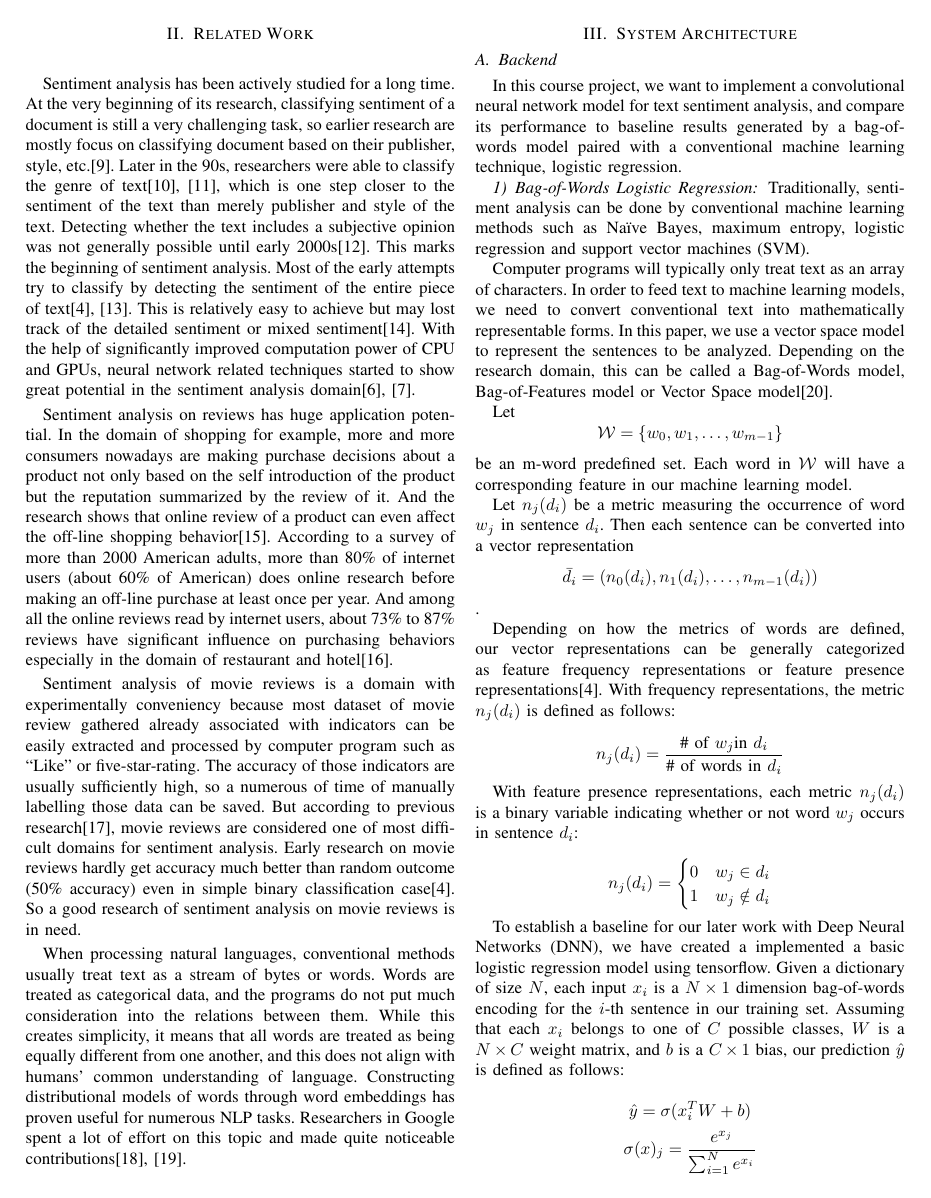
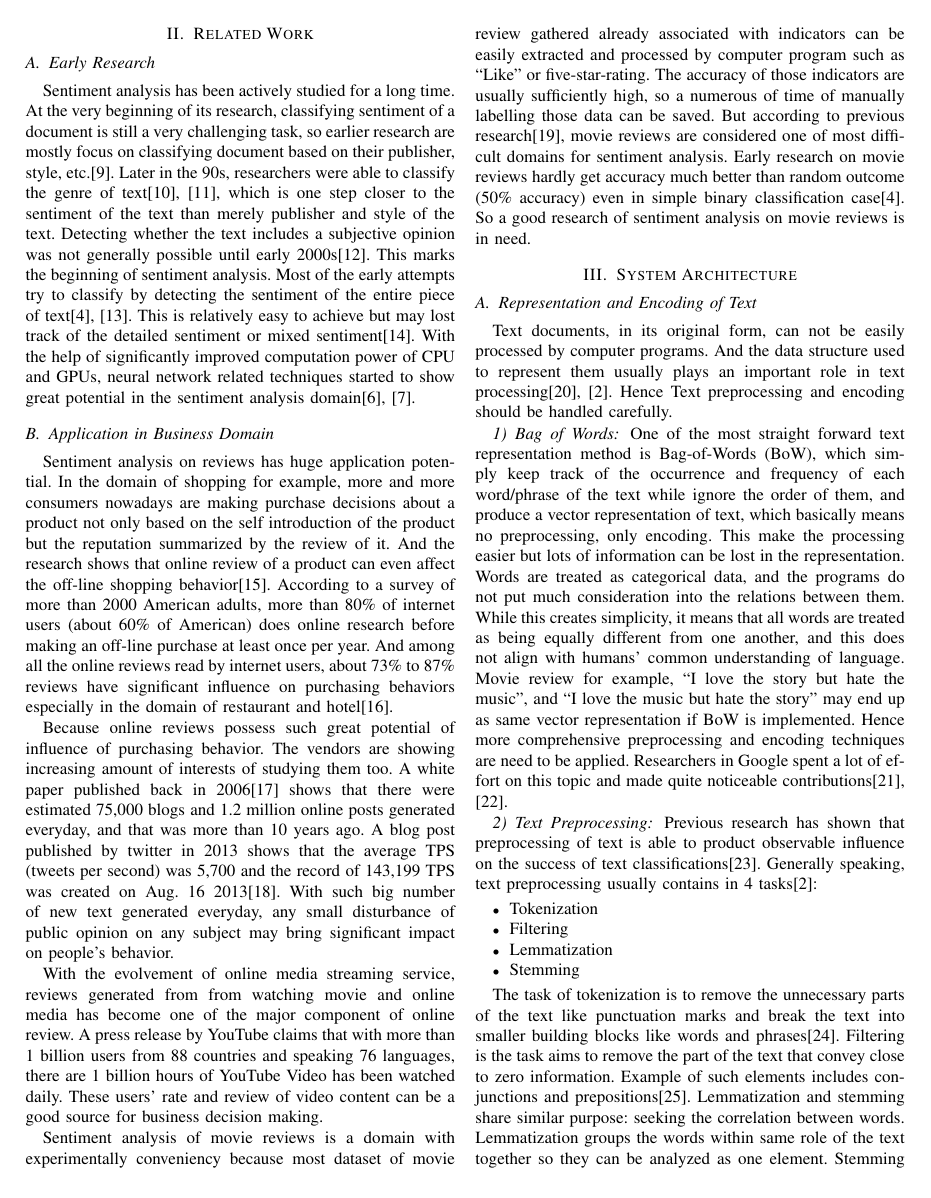
Before and after one commit to jixinfeng/EEL6935-Course-Project, a LaTeX paper (final/eel6935_final.tex): page 2 of 5 before the commit and page 2 of 6 after it. Compiled offline with pdfLaTeX; a missing font is replaced by an installed copy or a similar font; a LaTeX package or settings file that is missing is left out.

Commit message:
update final report

```diff
--- a/final/eel6935_final.tex
+++ b/final/eel6935_final.tex
@@ -122,6 +122,7 @@
 
 \section{Related Work}
 \label{related}
+\subsection{Early Research}
     Sentiment analysis has been actively studied for a long time. At the very beginning
     of its research, classifying sentiment of a document is still a very challenging
     task, so earlier research are mostly focus on classifying document based on their
@@ -141,6 +142,7 @@
     started to show great potential in the sentiment analysis
     domain\cite{kim2014convolutional,barnes2017assessing}.
 
+\subsection{Application in Business Domain}
     Sentiment analysis on reviews has huge application potential. In the domain of
     shopping for example, more and more consumers nowadays are making
     purchase decisions about a product not only based on the self introduction of the
@@ -153,6 +155,23 @@
     have significant influence on purchasing behaviors especially in the domain
     of restaurant and hotel\cite{pang2008opinion}.
 
+    Because online reviews possess such great potential of influence of purchasing
+    behavior. The vendors are showing increasing amount of interests of studying them
+    too. A white paper published back in 2006\cite{kim2006forrester} shows that
+    there were estimated 75,000 blogs and 1.2 million online posts generated
+    everyday, and that was more than 10 years ago. A blog post published by twitter
+    in 2013 shows that the average TPS (tweets per second) was 5,700 and the record
+    of 143,199 TPS was created on Aug. 16 2013\cite{tps2013}. With such big number of
+    new text generated everyday, any small disturbance of public opinion on any subject
+    may bring significant impact on people's behavior.
+
+    With the evolvement of online media streaming service, reviews generated from
+    from watching movie and online media has become one of the major component of
+    online review. A press release by YouTube claims that with more than 1 billion
+    users from 88 countries and speaking 76 languages, there are 1 billion
+    hours of YouTube Video has been watched daily. These users' rate and review of
+    video content can be a good source for business decision making.
+
     Sentiment analysis of movie reviews is a domain with experimentally conveniency
     because most dataset of movie review gathered already associated with indicators
     can be easily extracted and processed by computer program such as
@@ -164,18 +183,57 @@
     (50\% accuracy) even in simple binary classification case\cite{pang2002thumbs}.
     So a good research of sentiment analysis on movie reviews is in need.
 
-    When processing natural languages, conventional methods usually treat text as
-    a stream of bytes or words. Words are treated as categorical data, and the
-    programs do not put much consideration into the relations
-    between them. While this creates simplicity, it means that all words are treated
-    as being equally different from one another, and this does not align with humans'
-    common understanding of language. Constructing distributional models of words
-    through word embeddings has proven useful for numerous NLP
-    tasks. Researchers in Google spent a lot of effort on this topic and
+\section{System Architecture}
+\label{model}
+\subsection{Representation and Encoding of Text}
+    Text documents, in its original form, can not be easily processed
+    by computer programs. And the data structure used to represent them usually plays
+    an important role in text processing\cite{hotho2005brief,allahyari2017brief}. Hence
+    Text preprocessing and encoding should be handled carefully.
+
+\subsubsection{Bag of Words}
+    One of the most straight forward text representation method is Bag-of-Words (BoW),
+    which simply keep track of the occurrence and frequency of each word/phrase of the text
+    while ignore the order of them, and produce a vector representation of text, which
+    basically means no preprocessing, only encoding.
+    This make the processing easier but lots of information can be lost in the
+    representation.
+    Words are treated as categorical data, and the programs do not put much consideration
+    into the relations between them. While this creates simplicity, it means that all
+    words are treated as being equally different from one another, and this does not
+    align with humans' common understanding of language.
+    Movie review for example, ``I love the story but hate the music'',
+    and ``I love the music but hate the story'' may end up as same vector representation
+    if BoW is implemented. Hence more comprehensive preprocessing and encoding techniques
+    are need to be applied.
+    Researchers in Google spent a lot of effort on this topic and
     made quite noticeable contributions\cite{mikolov2013efficient, word2vec}.
 
-\section{System Architecture}
-\label{model}
+\subsubsection{Text Preprocessing}
+    Previous research has shown that preprocessing of text is able to product observable
+    influence on the success of text classifications\cite{uysal2014impact}.
+    Generally speaking, text preprocessing usually contains in 4
+    tasks\cite{allahyari2017brief}:
+    \begin{itemize}
+        \item Tokenization
+        \item Filtering
+        \item Lemmatization
+        \item Stemming
+    \end{itemize}
+
+    The task of tokenization is to remove the unnecessary parts of the text like
+    punctuation marks and break the text into smaller building blocks like words and
+    phrases\cite{webster1992tokenization}.
+    Filtering is the task aims to remove the part of the text that convey close to zero
+    information. Example of such elements includes conjunctions and
+    prepositions\cite{silva2003importance}.
+    Lemmatization and stemming share similar purpose: seeking the correlation between words.
+    Lemmatization groups the words within same role of the text together so they can be
+    analyzed as one element. Stemming tries to find a root of text first and create the tree
+    structure to represent the relationship between them\cite{hull1996stemming}.
+\subsubsection{Text Encoding and Representation}
+
+
 \subsection{Backend}
 \label{model:back}
     In this course project, we want to implement a convolutional neural network
```
Also changed, not shown: final/eel6935_final.bib (+68 -0 lines).
